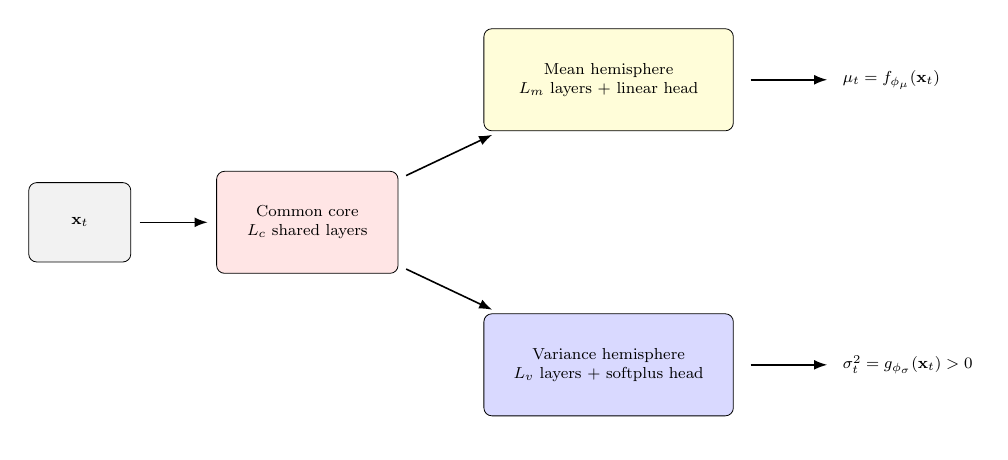
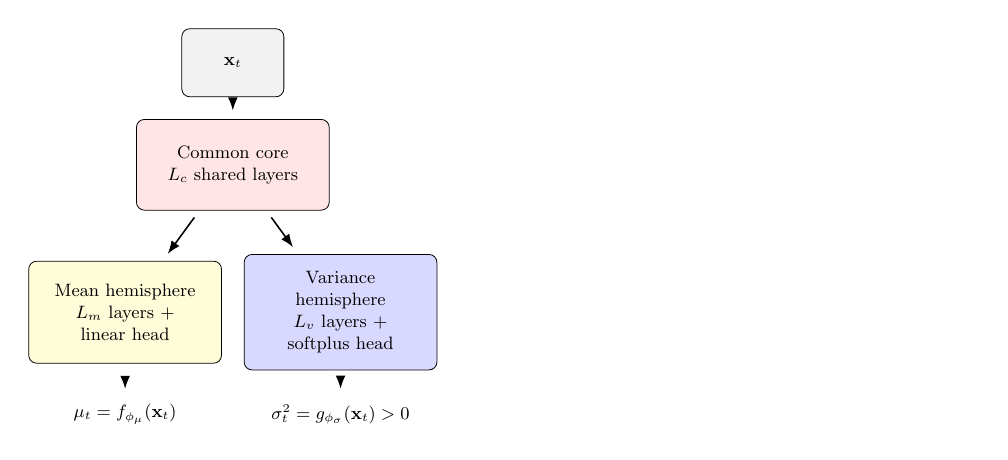
Before and after one commit to onnokleen/mlmetrics, a LaTeX figure (figures/hemispheres.tex): the whole page. Compiled offline with pdfLaTeX.

Commit message:
major comments incorporated

```diff
--- a/figures/hemispheres.tex
+++ b/figures/hemispheres.tex
@@ -4,28 +4,29 @@
 \usetikzlibrary{positioning,arrows.meta}
 
 \begin{document}
-% Left-to-right map: inputs -> shared representation -> parameter-specific heads -> outputs.
+% Narrow responsive map: inputs flow down to a shared representation, which
+% branches into parameter-specific heads and their outputs.
 \begin{tikzpicture}[
-  font=\footnotesize,
+  font=\small,
   inputblock/.style={draw, rounded corners, fill=gray!10, align=center,
-    minimum width=1.8cm, minimum height=1.4cm, text width=1.0cm, inner sep=4mm},
+    minimum width=1.8cm, minimum height=1.2cm, text width=1.0cm, inner sep=3mm},
   coreblock/.style={draw, rounded corners, fill=red!10, align=center,
-    minimum width=3.2cm, minimum height=1.8cm, text width=2.4cm, inner sep=4mm},
+    minimum width=3.4cm, minimum height=1.6cm, text width=2.7cm, inner sep=3mm},
   meanblock/.style={draw, rounded corners, fill=yellow!15, align=center,
-    minimum width=4.4cm, minimum height=1.8cm, text width=3.6cm, inner sep=4mm},
+    minimum width=3.4cm, minimum height=1.8cm, text width=2.7cm, inner sep=3mm},
   varblock/.style={draw, rounded corners, fill=blue!15, align=center,
-    minimum width=4.4cm, minimum height=1.8cm, text width=3.6cm, inner sep=4mm},
+    minimum width=3.4cm, minimum height=1.8cm, text width=2.7cm, inner sep=3mm},
   flow/.style={thick,-{Latex},shorten >=1.5mm,shorten <=1.5mm},
   outputflow/.style={thick,-{Latex},shorten >=1.5mm,shorten <=3mm}
 ]
-\node[inputblock] (x) {$\mathbf{x}_t$};
-\node[coreblock, right=1.5cm of x] (core1) {Common core\\$L_c$ shared layers};
-\node[meanblock, above right=0.7cm and 1.5cm of core1] (mean)
+\node[inputblock] (x) at (0,6.0) {$\mathbf{x}_t$};
+\node[coreblock] (core1) at (0,4.2) {Common core\\$L_c$ shared layers};
+\node[meanblock] (mean) at (-1.9,1.6)
   {Mean hemisphere\\$L_m$ layers + linear head};
-\node[varblock, below right=0.7cm and 1.5cm of core1] (var)
+\node[varblock] (var) at (1.9,1.6)
   {Variance hemisphere\\$L_v$ layers + softplus head};
-\node[right=1.8cm of mean] (mu) {$\mu_t=f_{\phi_\mu}(\mathbf{x}_t)$};
-\node[right=1.8cm of var] (sig2) {$\sigma_t^2=g_{\phi_\sigma}(\mathbf{x}_t)>0$};
+\node (mu) at (-1.9,-0.2) {$\mu_t=f_{\phi_\mu}(\mathbf{x}_t)$};
+\node (sig2) at (1.9,-0.2) {$\sigma_t^2=g_{\phi_\sigma}(\mathbf{x}_t)>0$};
 \draw[flow] (x) -- (core1);
 \draw[flow] (core1) -- (mean);
 \draw[flow] (core1) -- (var);
```
Also changed, not shown: figures/pelger_architecture.tex (+11 -11 lines), docs/figures/hemispheres.png, docs/figures/pelger_architecture.png, figures/hemispheres.pdf, figures/hemispheres.png, figures/pelger_architecture.pdf, figures/pelger_architecture.png, 10 other files.
